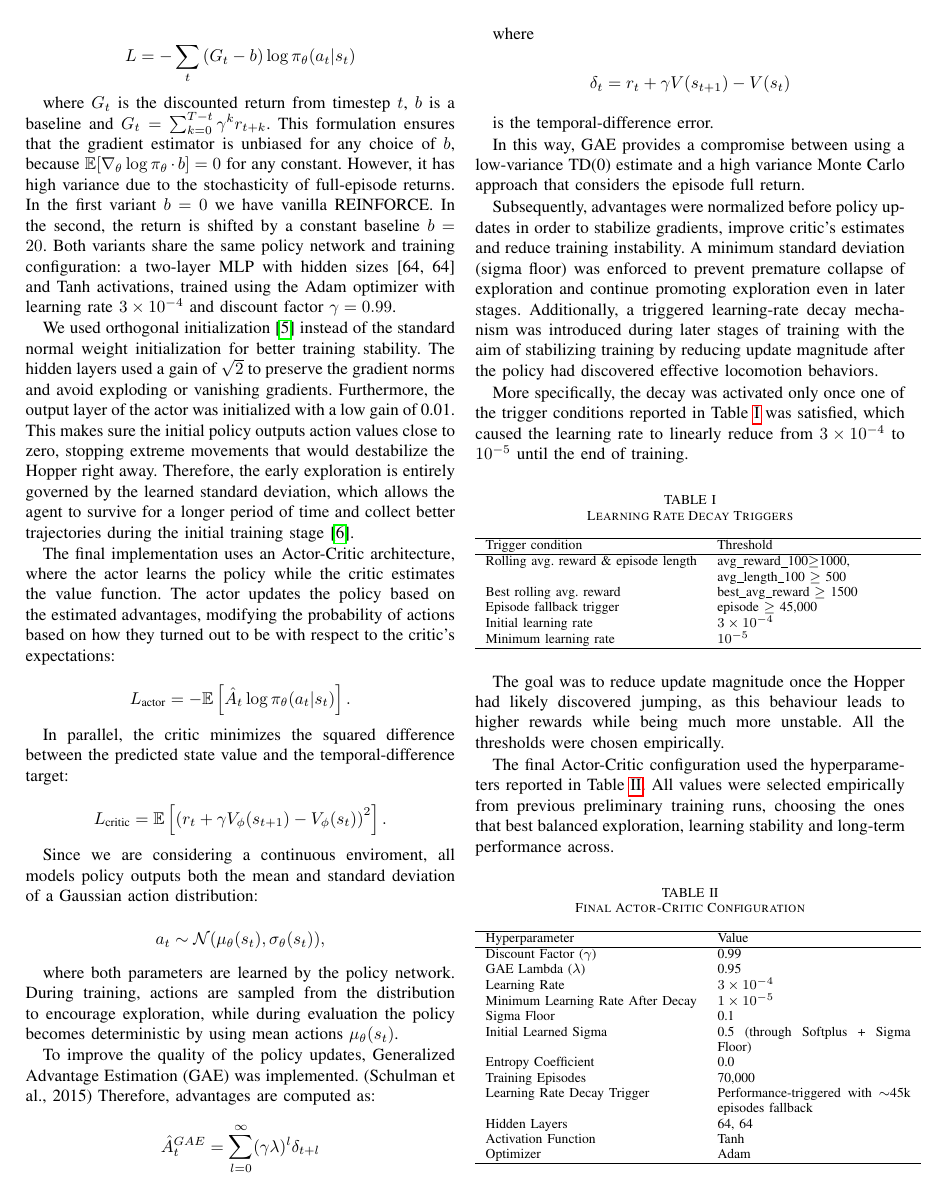
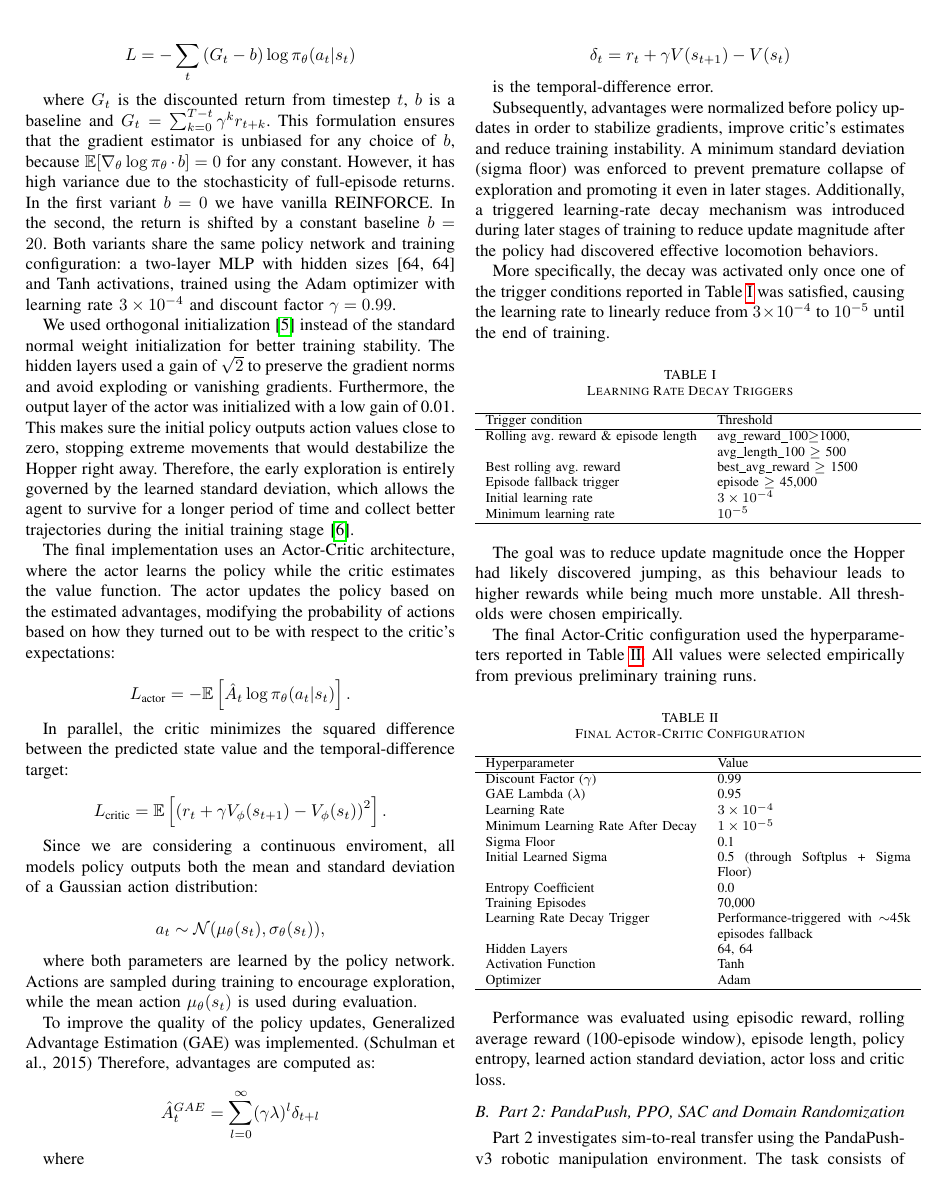
Before and after one commit to Mark2Mac/FAIML_group_64_clean, a LaTeX paper (report/main.tex, which reads report/sections/methodology.tex): page 2 of 6. Compiled offline with pdfLaTeX; a missing font is replaced by an installed copy or a similar font; a LaTeX package or settings file that is missing is left out.

Commit message:
methodology cuts

```diff
--- a/report/sections/methodology.tex
+++ b/report/sections/methodology.tex
@@ -38,9 +38,8 @@ deviation of a Gaussian action distribution:
 a_t \sim \mathcal N(\mu_\theta(s_t), \sigma_\theta(s_t)),
 \]
 
-where both parameters are learned by the policy network. During training, actions are sampled from the
-distribution to encourage exploration, while during evaluation the policy becomes deterministic by
-using mean actions $\mu_\theta(s_t)$.
+where both parameters are learned by the policy network. Actions are sampled during training to encourage exploration,
+while the mean action $\mu_\theta(s_t)$ is used during evaluation.
 
 To improve the quality of the policy updates, Generalized Advantage Estimation (GAE)
 was implemented. (Schulman et al., 2015) Therefore, advantages are computed as:
@@ -57,18 +56,16 @@ where
 
 is the temporal-difference error.
 
-In this way, GAE provides a compromise between using a low-variance TD(0)
-estimate and a high variance Monte Carlo approach that considers the episode full return.
 
 Subsequently, advantages were normalized before policy updates in order to stabilize gradients,
 improve critic's estimates and reduce training instability. A minimum standard deviation (sigma floor)
-was enforced to prevent premature collapse of exploration and continue promoting exploration even in later stages.
-Additionally, a triggered learning-rate decay mechanism was introduced during later stages of training with the aim
-of stabilizing training by reducing update magnitude after the policy had discovered effective locomotion behaviors.
+was enforced to prevent premature collapse of exploration and promoting it even in later stages.
+Additionally, a triggered learning-rate decay mechanism was introduced during later stages of training to reduce
+update magnitude after the policy had discovered effective locomotion behaviors.
 
 
-More specifically, the decay was activated only once one of the trigger conditions reported in Table~\ref{tab:lr_decay} was satisfied, which
-caused the learning rate to linearly reduce from $3 \times 10^{-4}$ to $10^{-5}$ until the end of training.
+More specifically, the decay was activated only once one of the trigger conditions reported in Table~\ref{tab:lr_decay} was satisfied,
+causing the learning rate to linearly reduce from $3 \times 10^{-4}$ to $10^{-5}$ until the end of training.
 
 \begin{table}[ht]
 \centering
@@ -88,7 +85,7 @@ Minimum learning rate & $10^{-5}$ \\
 \end{table}
 
 The goal was to reduce update magnitude once the Hopper had likely discovered jumping, as this behaviour leads to
-higher rewards while being much more unstable. All the thresholds were chosen empirically.
+higher rewards while being much more unstable. All thresholds were chosen empirically.
 
 % high average reward together
 % with long episode length meant sustained hopping was disovered, and also best\_avg\_reward $\geq$ 1500 indicated clear
@@ -96,8 +93,7 @@ higher rewards while being much more unstable. All the thresholds were chosen em
 % again this threshold value was set based on previous runs, which showed that hopping usually emerged around 40k--45k episodes.
 
 The final Actor-Critic configuration used the hyperparameters reported in Table~\ref{tab:ac_configuration}.
-All values were selected empirically from previous preliminary training runs, choosing the ones that best
-balanced exploration, learning stability and long-term performance across.
+All values were selected empirically from previous preliminary training runs.
 
 
 \begin{table}[h]
@@ -130 +124,3 @@ training horizons without facing policy collapses.
 
+Performance was evaluated using episodic reward, rolling average reward (100-episode window),
+episode length, policy entropy, learned action standard deviation, actor loss and critic loss.
```
Also changed, not shown: report/sections/methodology.tex (6 more changed lines).
